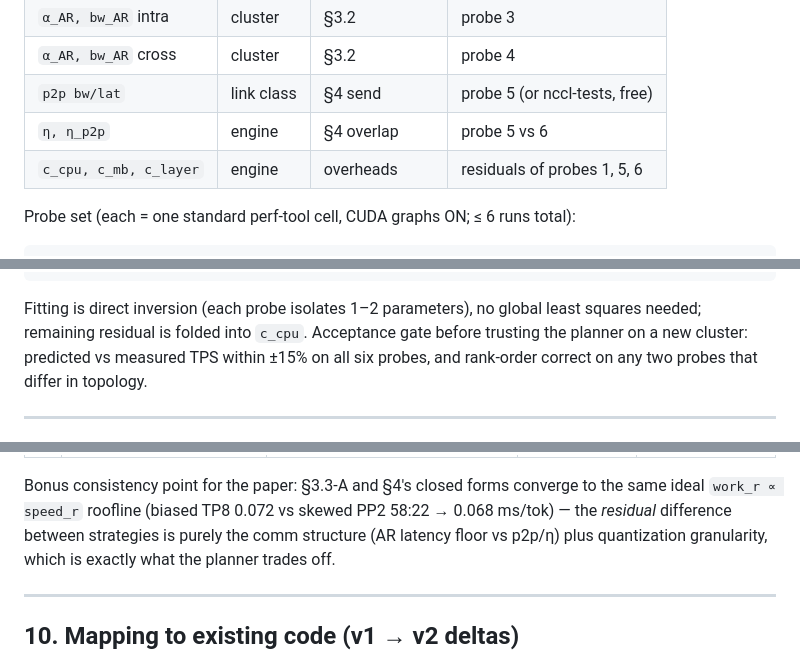
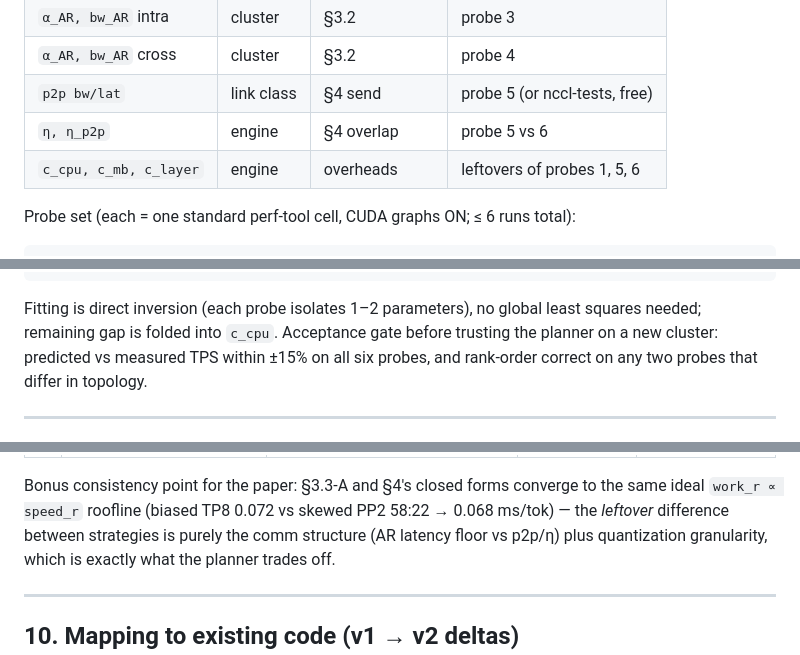
Before and after one commit to kimuc2013/non-uniform-llm-inference-engine, a Markdown page: planner/PLANNER_SPEC.md, 3 parts joined by grey strips. GitHub-like rendering.

````diff
--- a/planner/PLANNER_SPEC.md
+++ b/planner/PLANNER_SPEC.md
@@ -491,7 +491,7 @@ Free parameters (everything else is datasheet/model arithmetic):
 | `α_AR, bw_AR` cross | cluster | §3.2 | probe 4 |
 | `p2p bw/lat` | link class | §4 send | probe 5 (or nccl-tests, free) |
 | `η, η_p2p` | engine | §4 overlap | probe 5 vs 6 |
-| `c_cpu, c_mb, c_layer` | engine | overheads | residuals of probes 1, 5, 6 |
+| `c_cpu, c_mb, c_layer` | engine | overheads | leftovers of probes 1, 5, 6 |
 
 Probe set (each = one standard perf-tool cell, CUDA graphs ON; ≤ 6 runs total):
 
@@ -515,7 +515,7 @@ P6  same as P5 with n_mb=2·pp (or PP=4 if world allows): separates c_mb from η
 ```
 
 Fitting is direct inversion (each probe isolates 1–2 parameters), no global
-least squares needed; remaining residual is folded into `c_cpu`. Acceptance
+least squares needed; remaining gap is folded into `c_cpu`. Acceptance
 gate before trusting the planner on a new cluster: predicted vs measured TPS
 within ±15% on all six probes, and rank-order correct on any two probes that
 differ in topology.
@@ -538,7 +538,7 @@ Verified numerically with current-cluster calibration
 
 Bonus consistency point for the paper: §3.3-A and §4's closed forms converge to
 the same ideal `work_r ∝ speed_r` roofline (biased TP8 0.072 vs skewed PP2
-58:22 → 0.068 ms/tok) — the *residual* difference between strategies is purely
+58:22 → 0.068 ms/tok) — the *leftover* difference between strategies is purely
 the comm structure (AR latency floor vs p2p/η) plus quantization granularity,
 which is exactly what the planner trades off.
 
````
Also changed, not shown: other parts of planner/PLANNER_SPEC.md (+4 -4 lines), planner_describe.md (+2 -2 lines).
